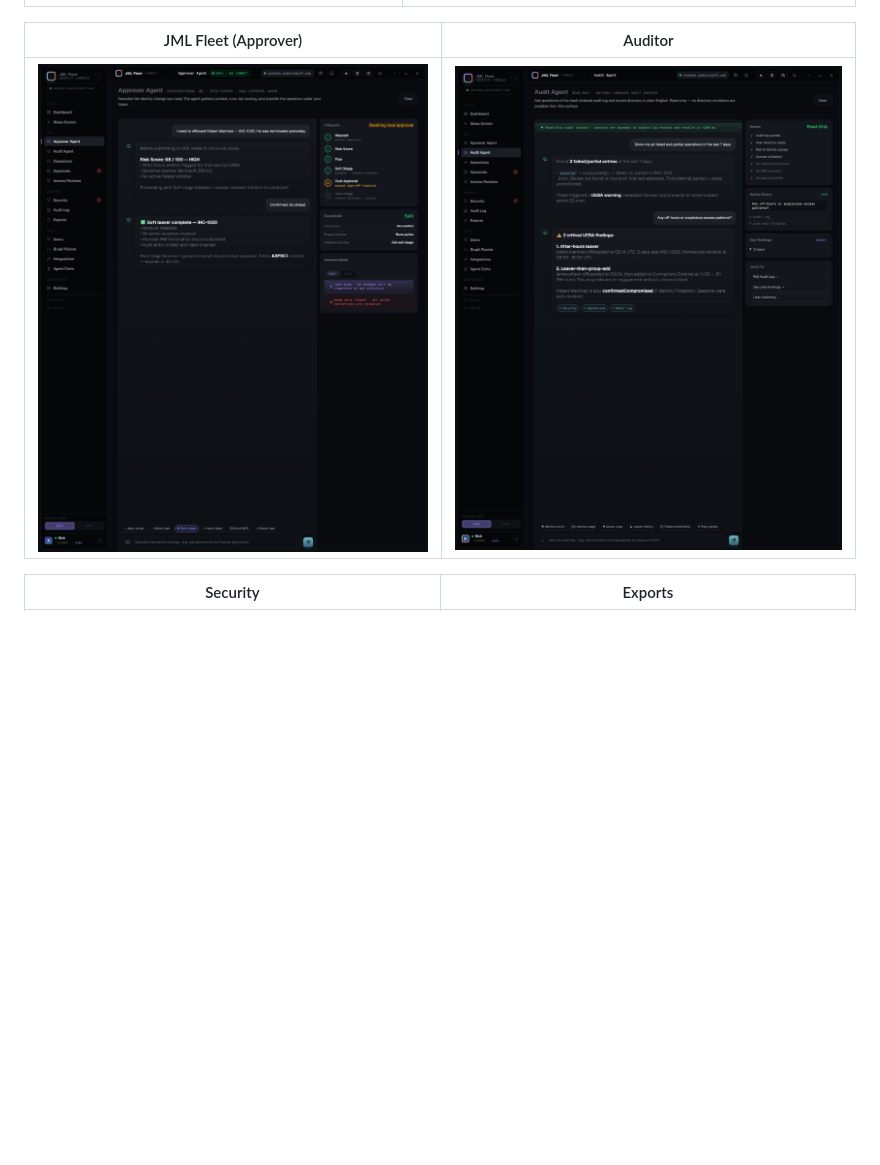
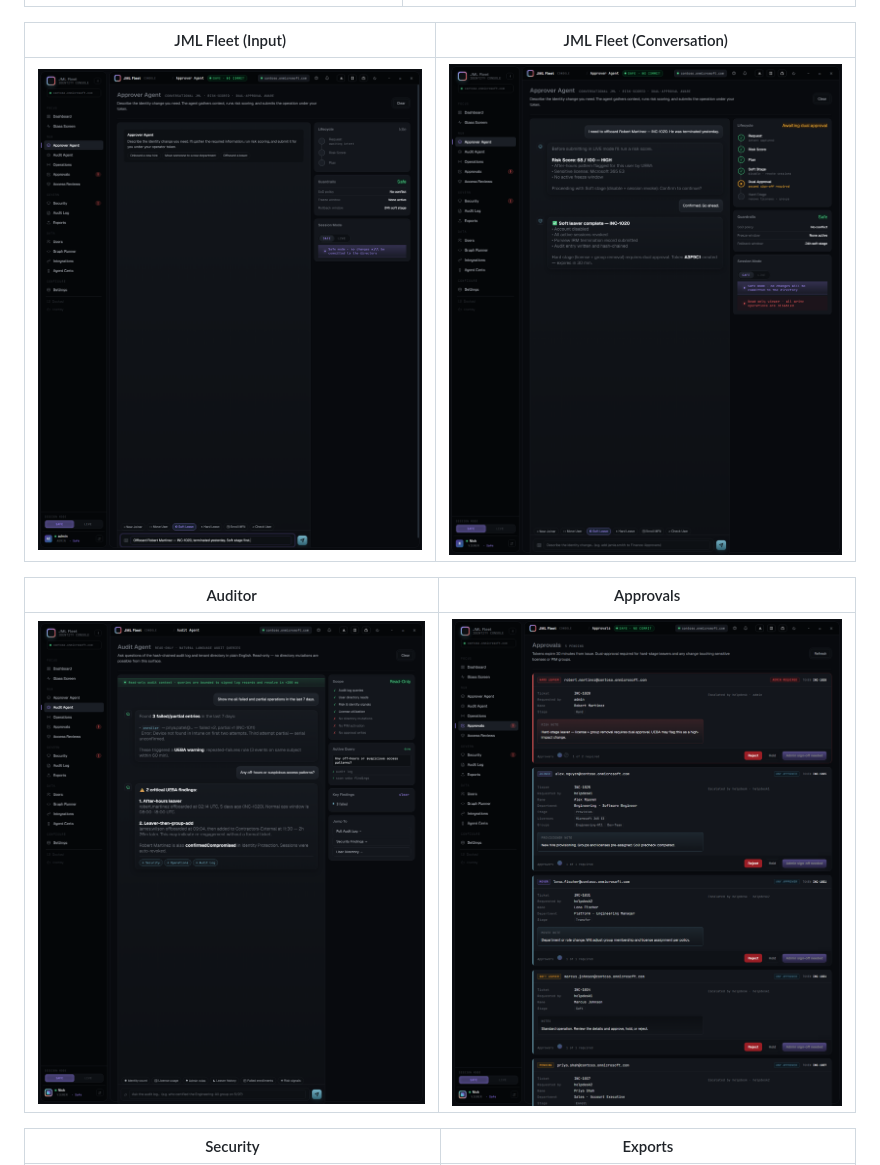
Before and after one commit to TrickyDanceMoves/jml-agent-fleet, a Markdown page: README.md, the part around the change. Rendered like a GitHub page; pictures changed too: docs/images/jml-fleet-input.png (added); blank space fills up the shorter version.

```diff
--- a/README.md
+++ b/README.md
@@ -8,9 +8,13 @@ AI-powered identity lifecycle automation for Microsoft Entra ID. Seven Claude-ba
 |---|---|
 | ![Operator selector](docs/images/operator-select.png) | ![Dashboard](docs/images/dashboard.png) |
 
-| JML Fleet (Approver) | Auditor |
+| JML Fleet (Input) | JML Fleet (Conversation) |
 |---|---|
-| ![JML Fleet](docs/images/approver.png) | ![Auditor](docs/images/auditor.png) |
+| ![JML Fleet input](docs/images/jml-fleet-input.png) | ![JML Fleet](docs/images/approver.png) |
+
+| Auditor | Approvals |
+|---|---|
+| ![Auditor](docs/images/auditor.png) | ![Approvals](docs/images/approvals.png) |
 
 | Security | Exports |
 |---|---|
```
Also changed, not shown: 4 other files.
